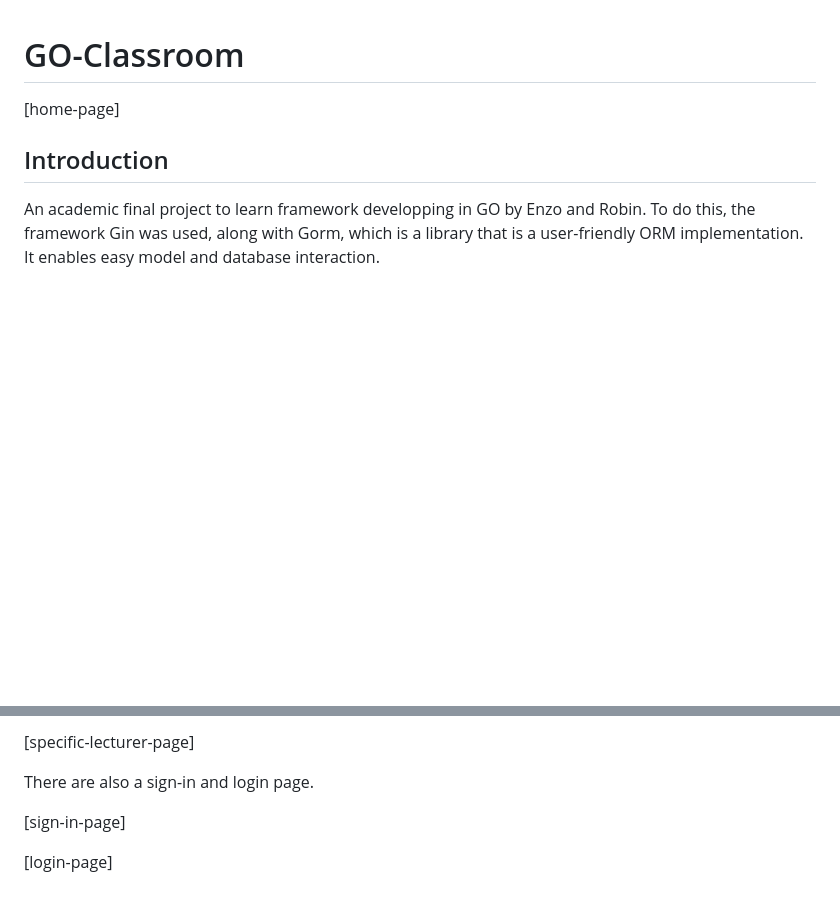
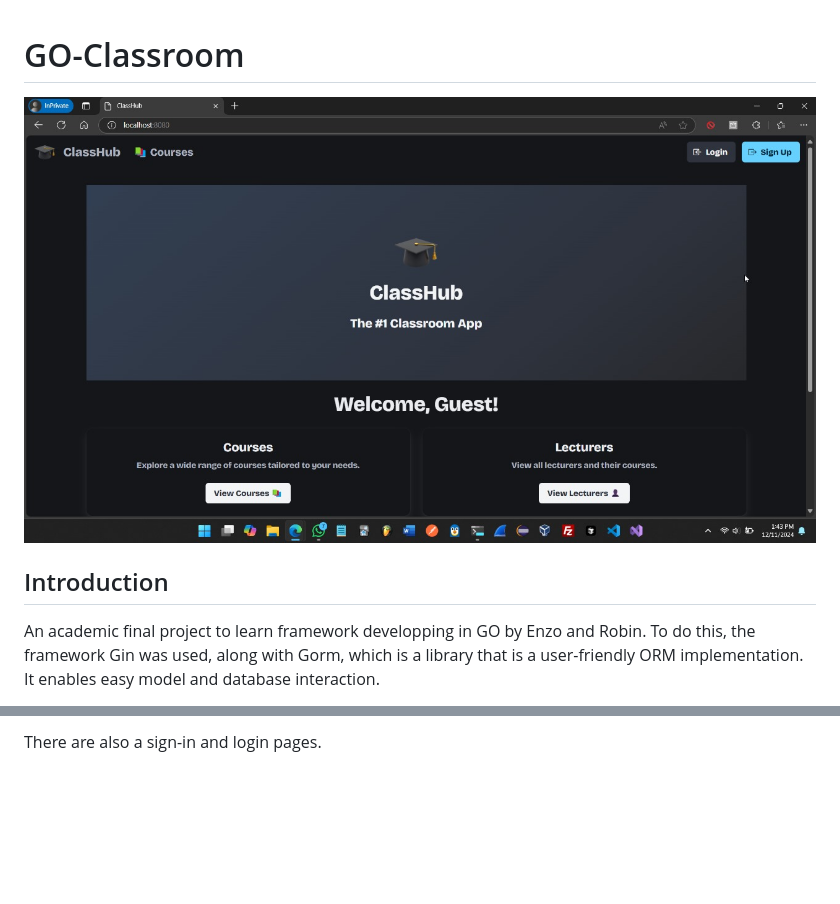
Before and after one commit to Enzo-Joseph/go-final-project, a Markdown page: README.md, 2 parts joined by grey strips. GitHub-like rendering; pictures changed too: static/images/IMG-20241211-WA0016.jpg (added); blank space fills up the shorter version.

Commit message:
readme: screenshots

```diff
--- a/README.md
+++ b/README.md
@@ -1,6 +1,6 @@
 # GO-Classroom
 
-[home-page]
+![home-page](static/images/IMG-20241211-WA0016.jpg)
 
 ## Introduction
 
@@ -24,8 +24,2 @@ THere are pages to see the different courses and their posts, and pages to see t
 
-[specific-lecturer-page]
-
-There are also a sign-in and login page.
-
-[sign-in-page]
-
-[login-page]
+There are also a sign-in and login pages.
```
Also changed, not shown: other parts of README.md (+3 -3 lines), static/images/IMG-20241211-WA0013.jpg (added), static/images/IMG-20241211-WA0014.jpg (added), static/images/IMG-20241211-WA0015.jpg (added).
